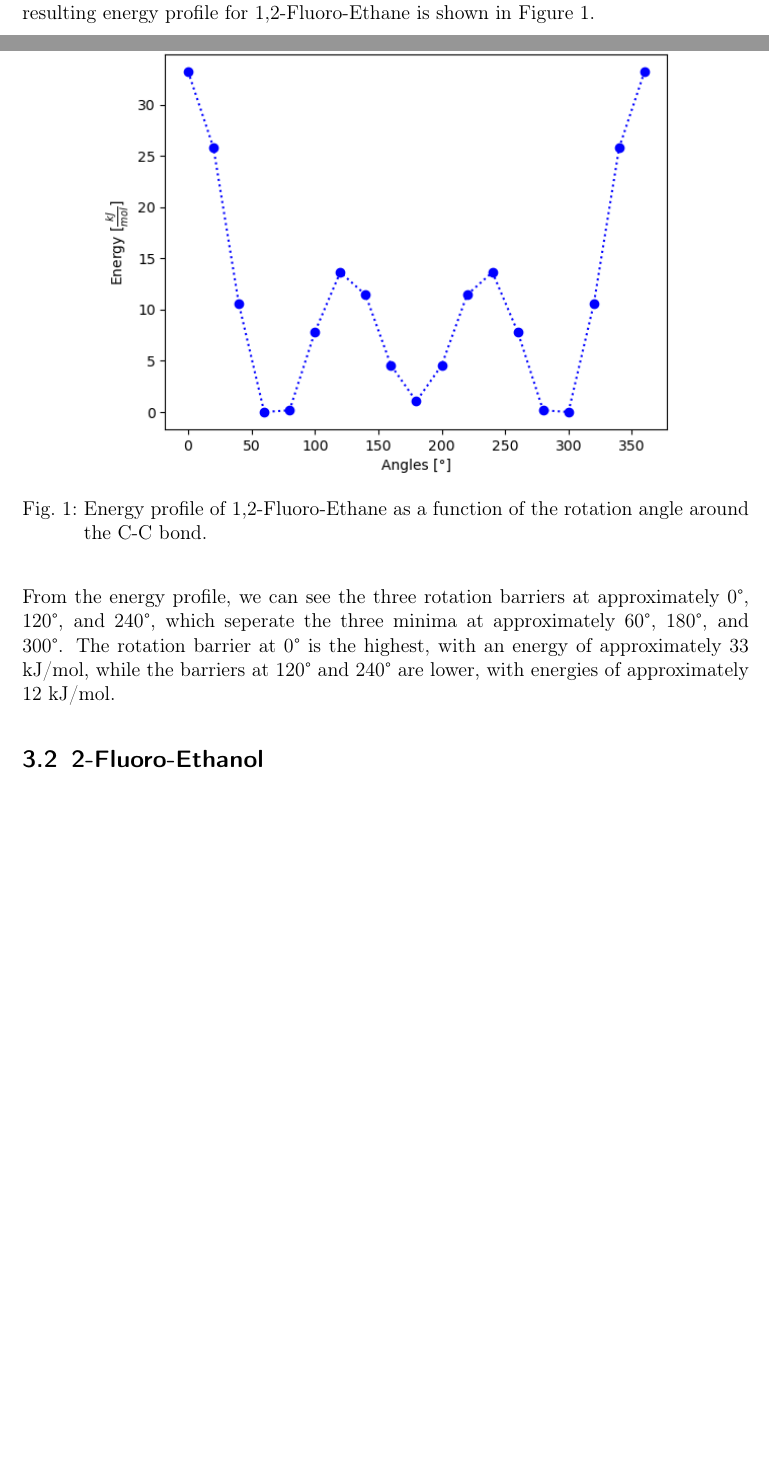
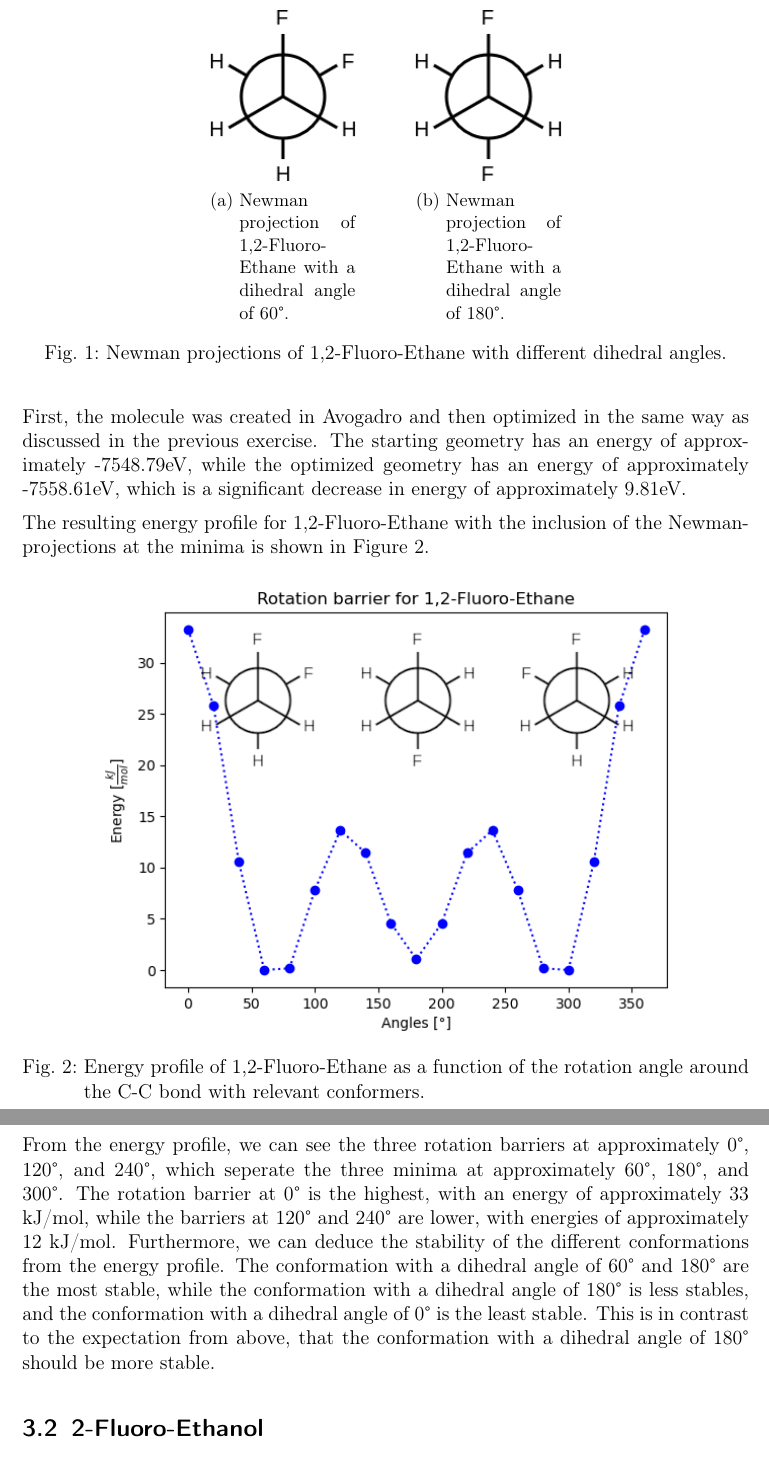
Before and after one commit to JulianBruegger996/Compchem, a LaTeX document (3/Day3_report.tex): two parts of pages 2 and 3 of 3 before the commit and two parts of pages 3 and 4 of 4 after it, joined at a grey line, cut at the place of the change, the shorter picture padded with empty space. Compiled offline with pdfLaTeX.

Commit message:
Finished report day 3

```diff
--- a/3/Day3_report.tex
+++ b/3/Day3_report.tex
@@ -106,17 +106,42 @@ This information can be used to understand the conformational preferences of the
 
 As a starting structure for 1,2-Fluoro-Ethane, we used the conformation, where the dihedral angle between the two carbon atoms and the fluorine atom is 180°.
 This conformation should be more stable than the one with a dihedral angle of 0°, because the the two C-F bonds overlapping directly increases the energy of the molecule.
-The resulting energy profile for 1,2-Fluoro-Ethane is shown in Figure \ref{fig:fluoroethane}.
+The Newman-projectionf of the two possible conformations with dihedral angles of 60° and 180° are shown in Figure \ref{fig:newman}.
 
 \begin{figure}[H]
     \centering
-    \includegraphics[width=0.8\textwidth]{rotation_barrier.png}
-    \caption{Energy profile of 1,2-Fluoro-Ethane as a function of the rotation angle around the C-C bond.}
+    \begin{subfigure}{0.2\textwidth}
+        \centering
+        \includegraphics[width=\textwidth]{newman_60.png}
+        \caption{Newman projection of 1,2-Fluoro-Ethane with a dihedral angle of 60°.}
+        \label{fig:newman_60}
+    \end{subfigure}
+    \hspace{1cm}
+    \begin{subfigure}{0.2\textwidth}
+        \centering
+        \includegraphics[width=\textwidth]{newman_180.png}
+        \caption{Newman projection of 1,2-Fluoro-Ethane with a dihedral angle of 180°.}
+        \label{fig:newman_180}
+    \end{subfigure}
+    \caption{Newman projections of 1,2-Fluoro-Ethane with different dihedral angles.}
+    \label{fig:newman}
+\end{figure}
+
+First, the molecule was created in Avogadro and then optimized in the same way as discussed in the previous exercise. The starting geometry has an energy of approximately -7548.79eV, while the optimized geometry has an energy of approximately -7558.61eV, which is a significant decrease in energy of approximately 9.81eV.
+
+The resulting energy profile for 1,2-Fluoro-Ethane with the inclusion of the Newman-projections at the minima is shown in Figure \ref{fig:fluoroethane}.
+
+\begin{figure}[H]
+    \centering
+    \includegraphics[width=0.8\textwidth]{rotation_barrier_conformers.png}
+    \caption{Energy profile of 1,2-Fluoro-Ethane as a function of the rotation angle around the C-C bond with relevant conformers.}
     \label{fig:fluoroethane}
 \end{figure}
 
 From the energy profile, we can see the three rotation barriers at approximately 0°, 120°, and 240°, which seperate the three minima at approximately 60°, 180°, and 300°.
 The rotation barrier at 0° is the highest, with an energy of approximately 33 kJ/mol, while the barriers at 120° and 240° are lower, with energies of approximately 12 kJ/mol.
+Furthermore, we can deduce the stability of the different conformations from the energy profile. The conformation with a dihedral angle of 60° and 180° are the most stable, while the conformation with a dihedral angle of 180° is less stables, and the conformation with a dihedral angle of 0° is the least stable.
+This is in contrast to the expectation from above, that the conformation with a dihedral angle of 180° should be more stable.
 
 \subsection{2-Fluoro-Ethanol}
 
```
Also changed, not shown: 3/newman_180.png (added), 3/newman_60.png (added), 3/rotation_barrier_conformers.png (added).
